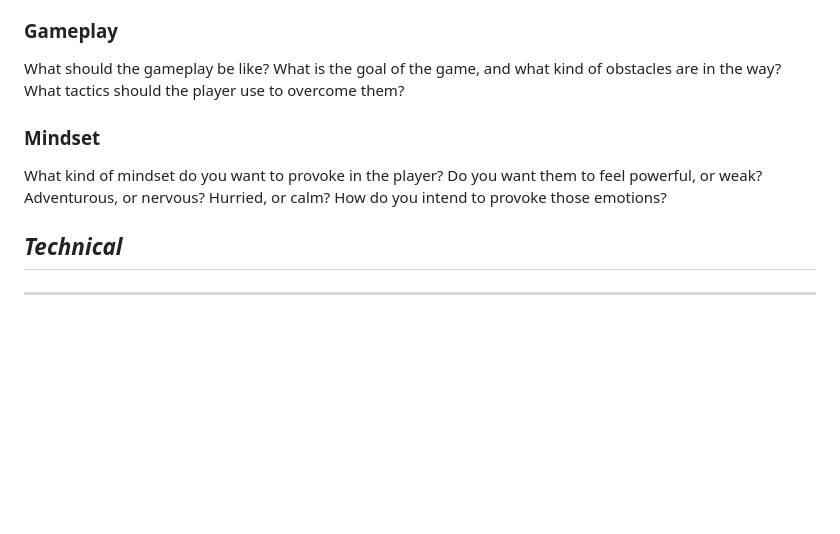
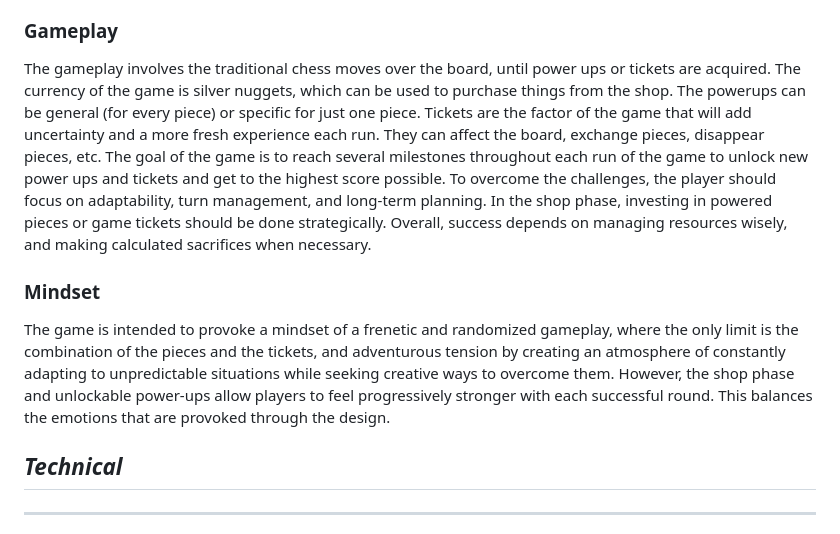
Before and after one commit to A01752391/Videojuego, a Markdown page: GDD.md, the part around the change. Rendered like a GitHub page; blank space fills up the shorter version.

Commit message:
gameplayAndMindset.md
Added gameplay and mindset descriptions

```diff
--- a/GDD.md
+++ b/GDD.md
@@ -50,11 +50,14 @@ This is a chess-roguelike game on which the pieces of the chess board are in a c
 
 ### **Gameplay**
 
-What should the gameplay be like? What is the goal of the game, and what kind of obstacles are in the way? What tactics should the player use to overcome them?
+The gameplay involves the traditional chess moves over the board, until power ups or tickets are acquired. The currency of the game is silver nuggets, which can be used to purchase things from the shop. The powerups can be general (for every piece) or specific for just one piece. Tickets are the factor of the game that will add uncertainty and a more fresh experience each run. They can affect the board, exchange pieces, disappear pieces, etc.
+The goal of the game is to reach several milestones throughout each run of the game to unlock new power ups and tickets and get to the highest score possible.
+To overcome the challenges, the player should focus on adaptability, turn management, and long-term planning. In the shop phase, investing in powered pieces or game tickets should be done strategically. Overall, success depends on managing resources wisely, and making calculated sacrifices when necessary.
+
 
 ### **Mindset**
 
-What kind of mindset do you want to provoke in the player? Do you want them to feel powerful, or weak? Adventurous, or nervous? Hurried, or calm? How do you intend to provoke those emotions?
+The game is intended to provoke a mindset of a frenetic and randomized gameplay, where the only limit is the combination of the pieces and the tickets, and adventurous tension by creating an atmosphere of constantly adapting to unpredictable situations while seeking creative ways to overcome them. However, the shop phase and unlockable power-ups allow players to feel progressively stronger with each successful round. This balances the emotions that are provoked through the design.
 
 ## _Technical_
 
```
